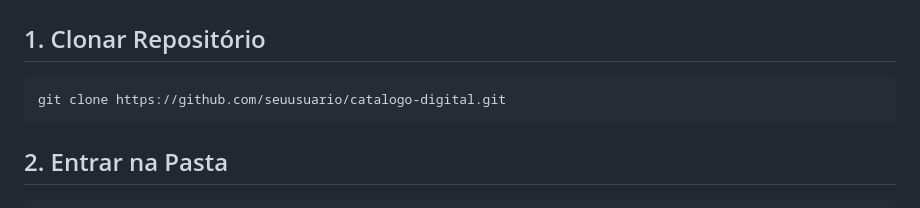
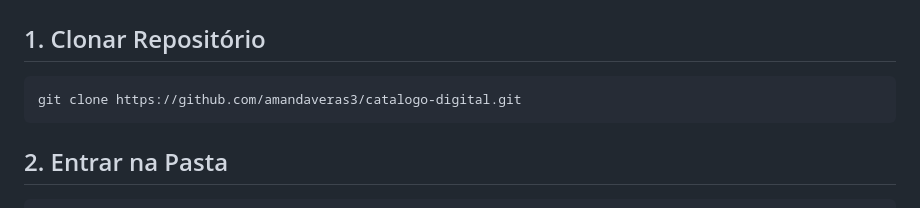
Before and after one commit to amandaveras3/catalogo-digital, a Markdown page: README.md, the part around the change. GitHub-like rendering.

````diff
--- a/README.md
+++ b/README.md
@@ -172,7 +172,7 @@ catalogo-digital/
 ## 1. Clonar Repositório
 
 ```bash
-git clone https://github.com/seuusuario/catalogo-digital.git
+git clone https://github.com/amandaveras3/catalogo-digital.git
 ```
 
 ## 2. Entrar na Pasta
````
